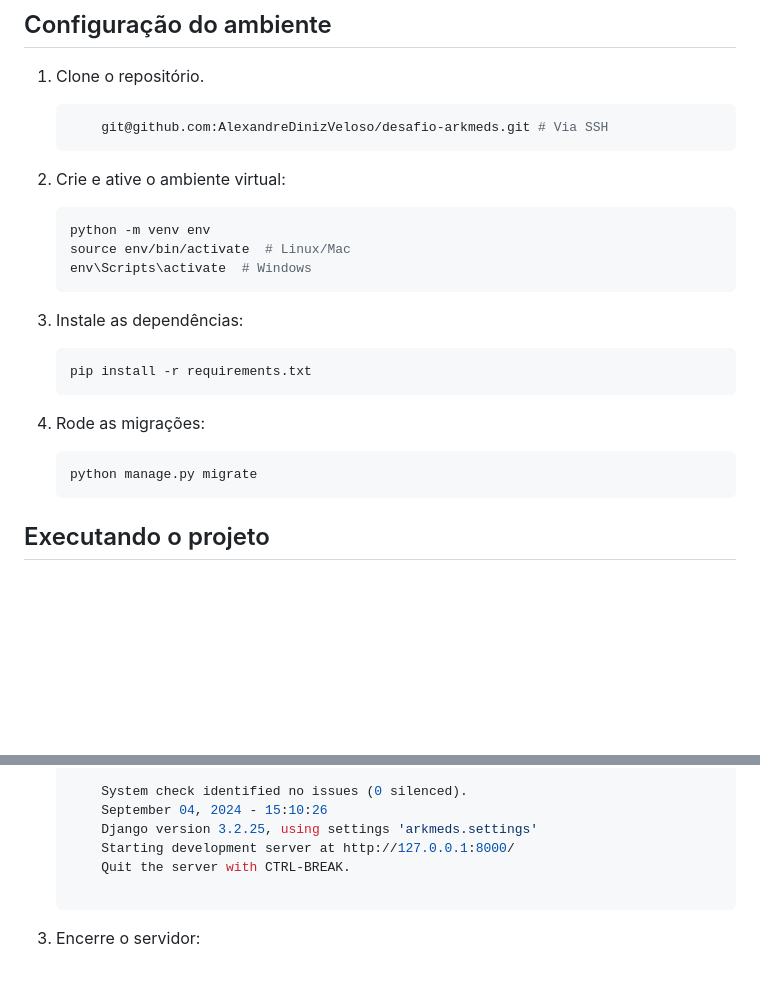
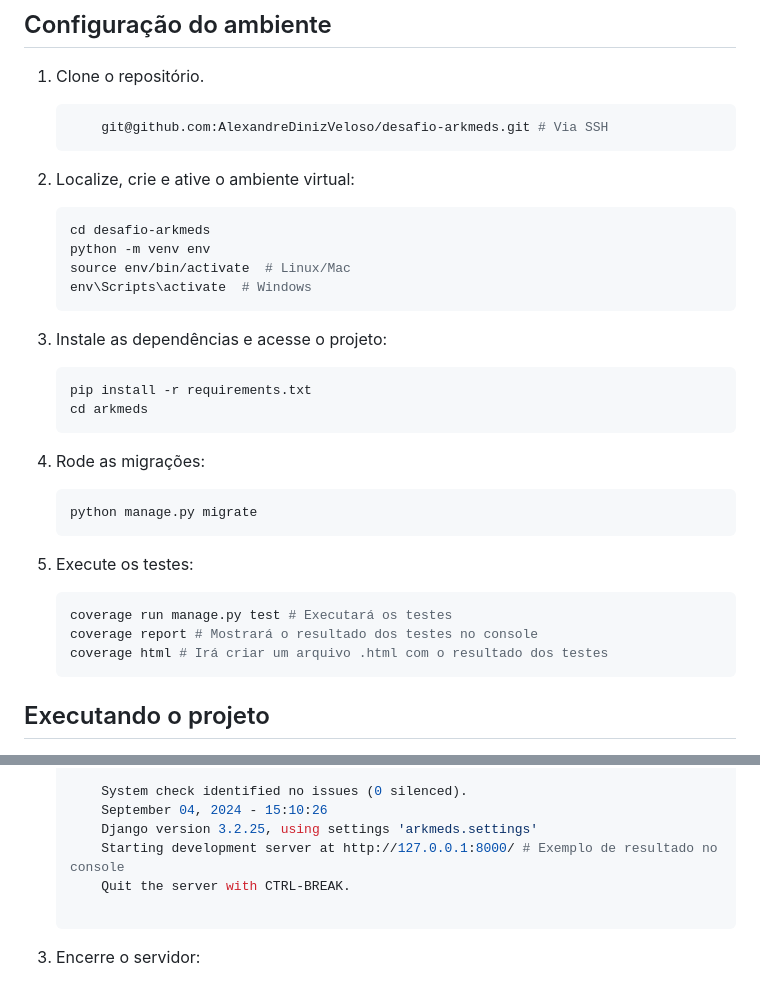
Before and after one commit to AlexandreDinizVeloso/desafio-arkmeds, a Markdown page: README.md, 2 parts joined by grey strips. Drawn GitHub-style; blank space fills up the shorter version.

Commit message:
add test instructions

````diff
--- a/README.md
+++ b/README.md
@@ -142,19 +142,29 @@ O projeto está organizado e estruturado da seguinte maneira:
         git@github.com:AlexandreDinizVeloso/desafio-arkmeds.git # Via SSH
     ```
 
-2. Crie e ative o ambiente virtual:
+
+2. Localize, crie e ative o ambiente virtual:
     ```bash
+    cd desafio-arkmeds
     python -m venv env
     source env/bin/activate  # Linux/Mac
     env\Scripts\activate  # Windows
     ```
-3. Instale as dependências:
+3. Instale as dependências e acesse o projeto:
     ```bash
     pip install -r requirements.txt
+    cd arkmeds
     ```
 4. Rode as migrações:
     ```bash
     python manage.py migrate
+    ```
+
+5. Execute os testes:
+    ```bash
+    coverage run manage.py test # Executará os testes
+    coverage report # Mostrará o resultado dos testes no console
+    coverage html # Irá criar um arquivo .html com o resultado dos testes
     ```
 
 ## Executando o projeto
@@ -174,7 +184,7 @@ O projeto está organizado e estruturado da seguinte maneira:
         System check identified no issues (0 silenced).
         September 04, 2024 - 15:10:26
         Django version 3.2.25, using settings 'arkmeds.settings'
-        Starting development server at http://127.0.0.1:8000/
+        Starting development server at http://127.0.0.1:8000/ # Exemplo de resultado no console
         Quit the server with CTRL-BREAK.
 
     ```
````
